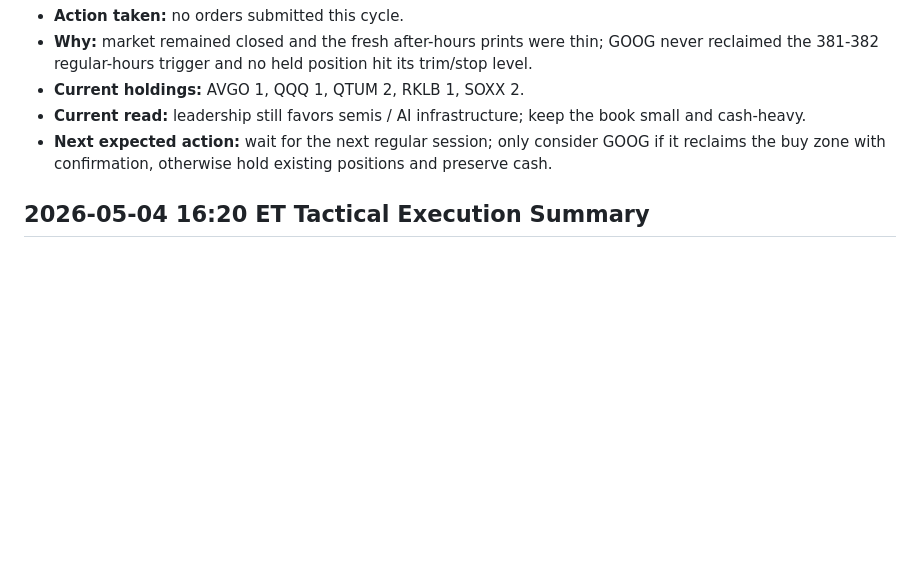
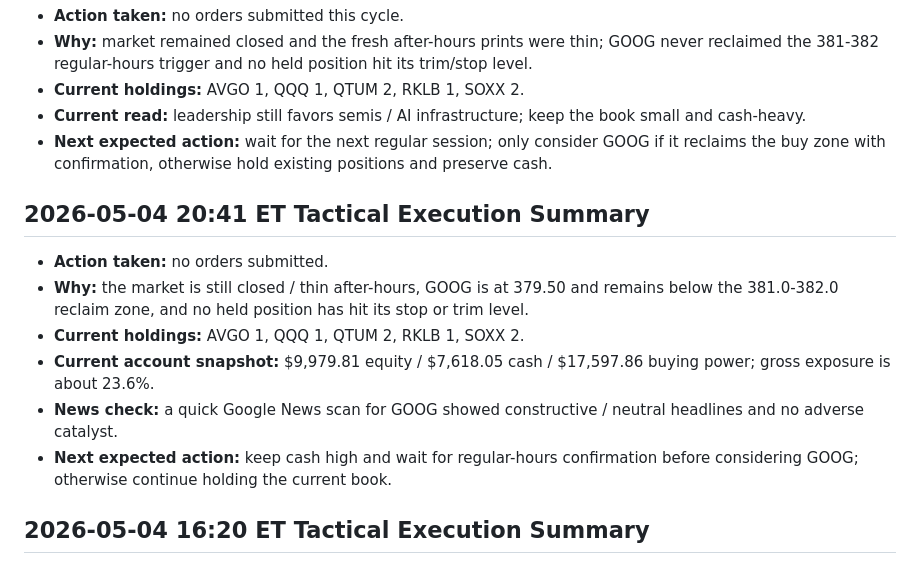
Before and after one commit to Zebra66/stock-trader, a Markdown page: memory/MEMORY.md, the part around the change. GitHub-like rendering; blank space fills up the shorter version.

```diff
--- a/memory/MEMORY.md
+++ b/memory/MEMORY.md
@@ -119,6 +119,13 @@ The live account is already positioned correctly for that regime: a **small lead
 - **Current holdings:** AVGO 1, QQQ 1, QTUM 2, RKLB 1, SOXX 2.
 - **Current read:** leadership still favors semis / AI infrastructure; keep the book small and cash-heavy.
 - **Next expected action:** wait for the next regular session; only consider GOOG if it reclaims the buy zone with confirmation, otherwise hold existing positions and preserve cash.
+## 2026-05-04 20:41 ET Tactical Execution Summary
+- **Action taken:** no orders submitted.
+- **Why:** the market is still closed / thin after-hours, GOOG is at 379.50 and remains below the 381.0-382.0 reclaim zone, and no held position has hit its stop or trim level.
+- **Current holdings:** AVGO 1, QQQ 1, QTUM 2, RKLB 1, SOXX 2.
+- **Current account snapshot:** $9,979.81 equity / $7,618.05 cash / $17,597.86 buying power; gross exposure is about 23.6%.
+- **News check:** a quick Google News scan for GOOG showed constructive / neutral headlines and no adverse catalyst.
+- **Next expected action:** keep cash high and wait for regular-hours confirmation before considering GOOG; otherwise continue holding the current book.
 ## 2026-05-04 16:20 ET Tactical Execution Summary
 - **Action taken:** no orders submitted this cycle.
 - **Why:** GOOG stayed below the 381.0-382.0 reclaim zone, the market remained effectively thin / after-hours, and no held position hit its stop or trim threshold.
```
Also changed, not shown: memory/todo.md (+6 -0 lines).
